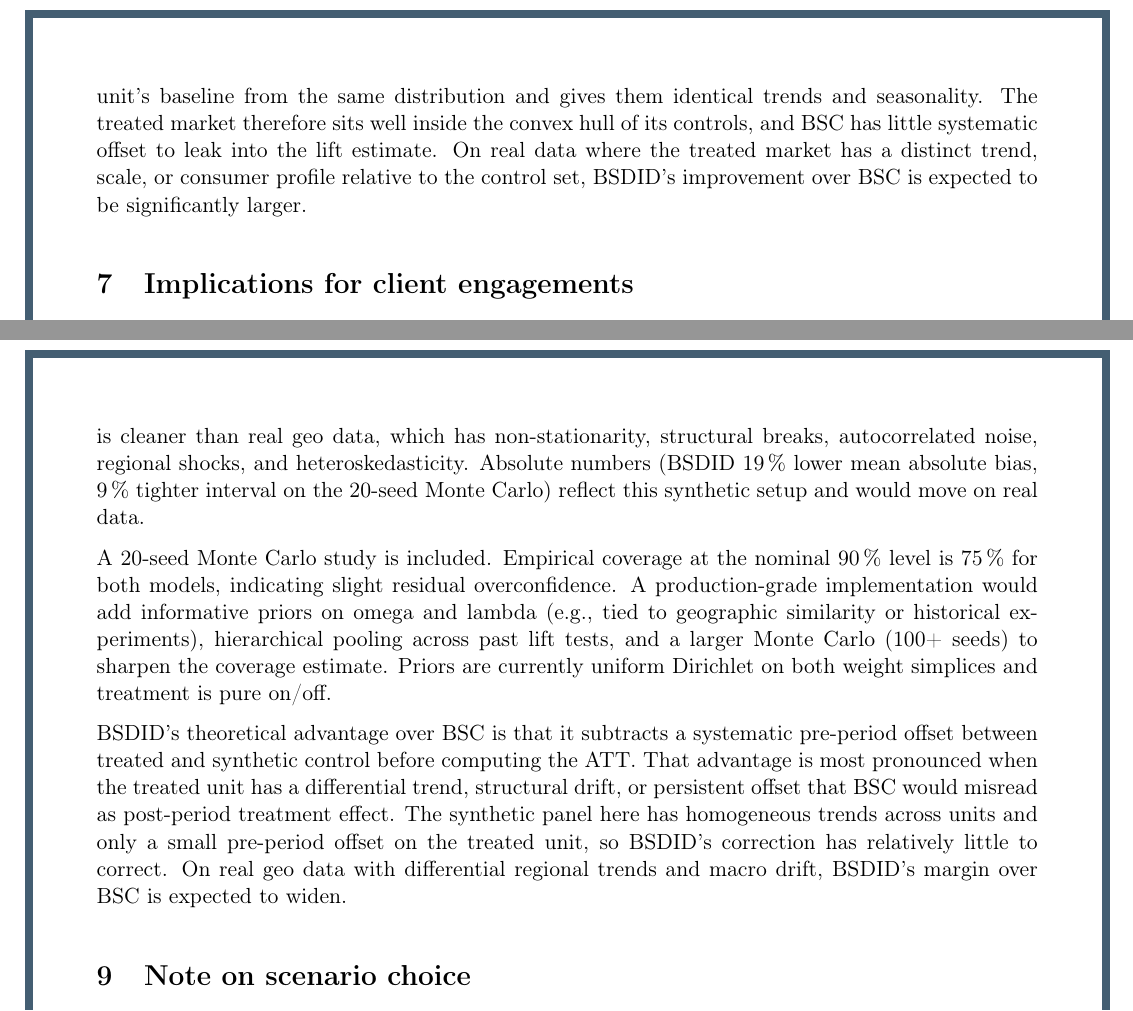
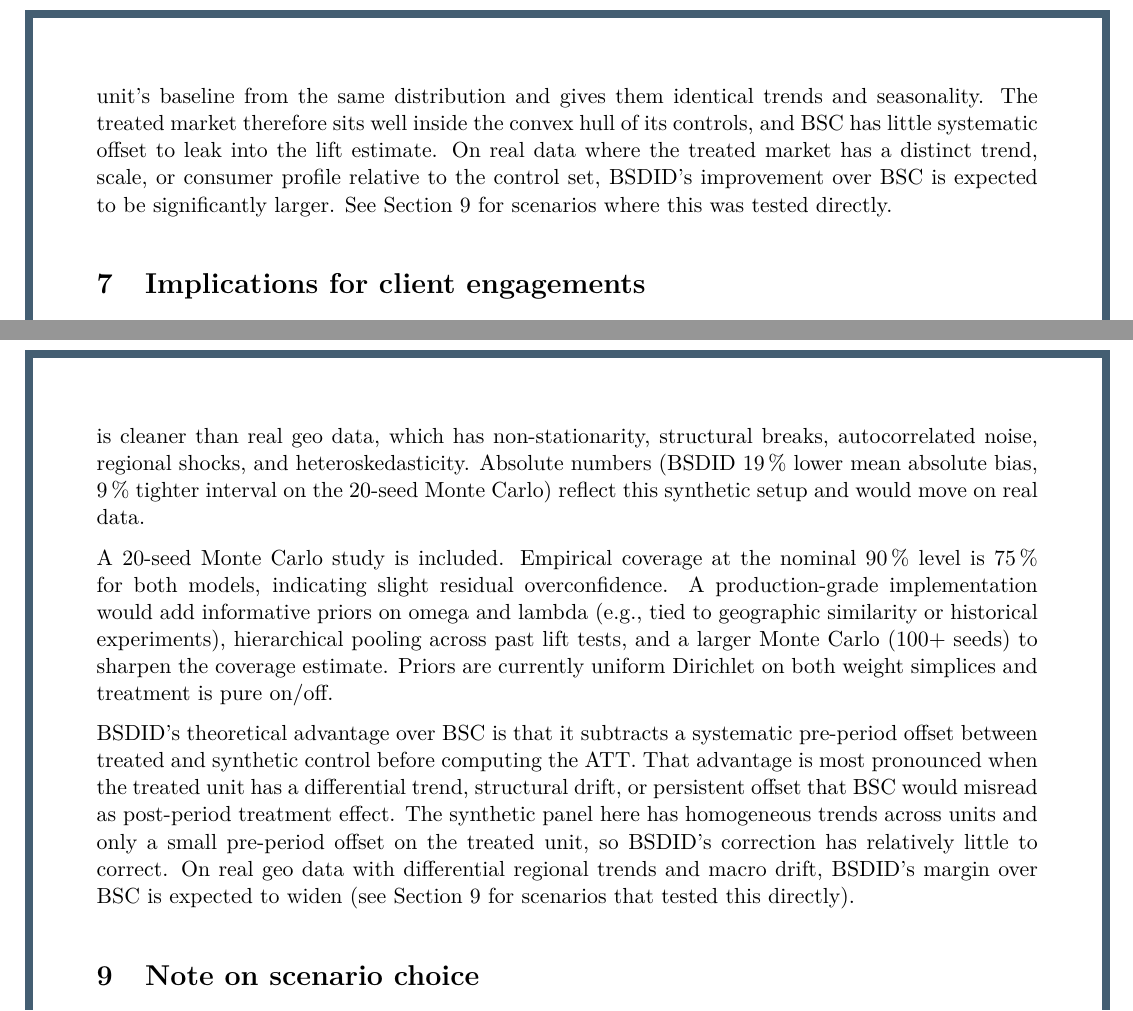
Before and after one commit to mag-fol-de/mmm-portfolio, a LaTeX document (04-bayesian-sc-sdid/report.tex): two parts of pages 6 and 7 of 7, joined at a grey line, cut so that both start at the same text. Compiled offline with pdfLaTeX.

Commit message:
Fix ligature extraction bug (add lmodern + cmap + glyphtounicode); add Section 9 forward references

```diff
--- a/04-bayesian-sc-sdid/report.tex
+++ b/04-bayesian-sc-sdid/report.tex
@@ -2,6 +2,9 @@
 
 \usepackage[utf8]{inputenc}
 \usepackage[T1]{fontenc}
+\usepackage{lmodern}
+\usepackage{cmap}
+\input{glyphtounicode}\pdfgentounicode=1
 \usepackage{geometry}
 \geometry{margin=2.2cm}
 \usepackage{xcolor}
@@ -216,7 +219,8 @@ therefore sits well inside the convex hull of its controls, and BSC
 has little systematic offset to leak into the lift estimate. On real
 data where the treated market has a distinct trend, scale, or
 consumer profile relative to the control set, BSDID's improvement
-over BSC is expected to be significantly larger.
+over BSC is expected to be significantly larger. See Section 9 for
+scenarios where this was tested directly.
 
 \section{Implications for client engagements}
 
@@ -303,7 +307,8 @@ effect. The synthetic panel here has homogeneous trends across units
 and only a small pre-period offset on the treated unit, so BSDID's
 correction has relatively little to correct. On real geo data with
 differential regional trends and macro drift, BSDID's margin over
-BSC is expected to widen.
+BSC is expected to widen (see Section 9 for scenarios that tested
+this directly).
 
 \section{Note on scenario choice}
 
```
Also changed, not shown: 04-bayesian-sc-sdid/report.pdf.
